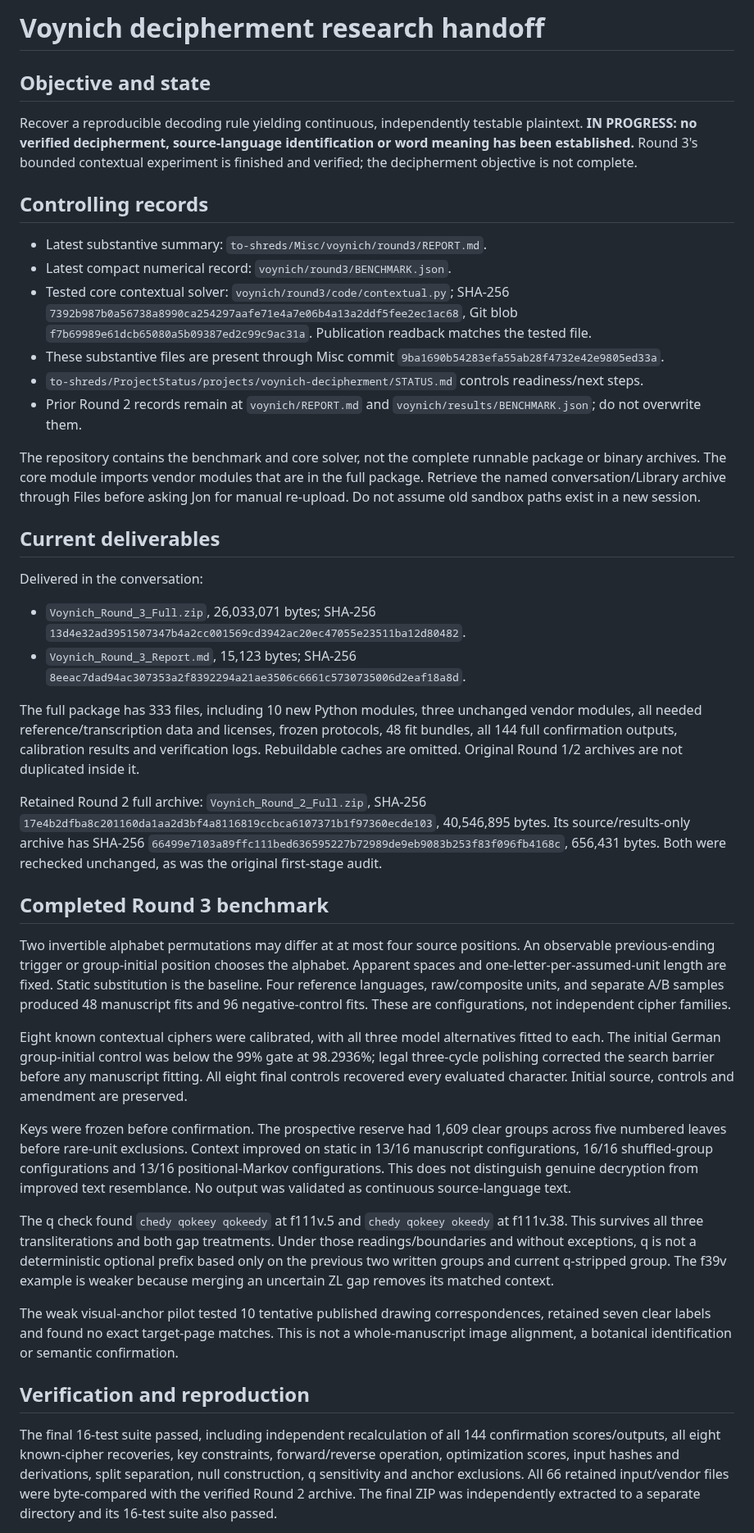
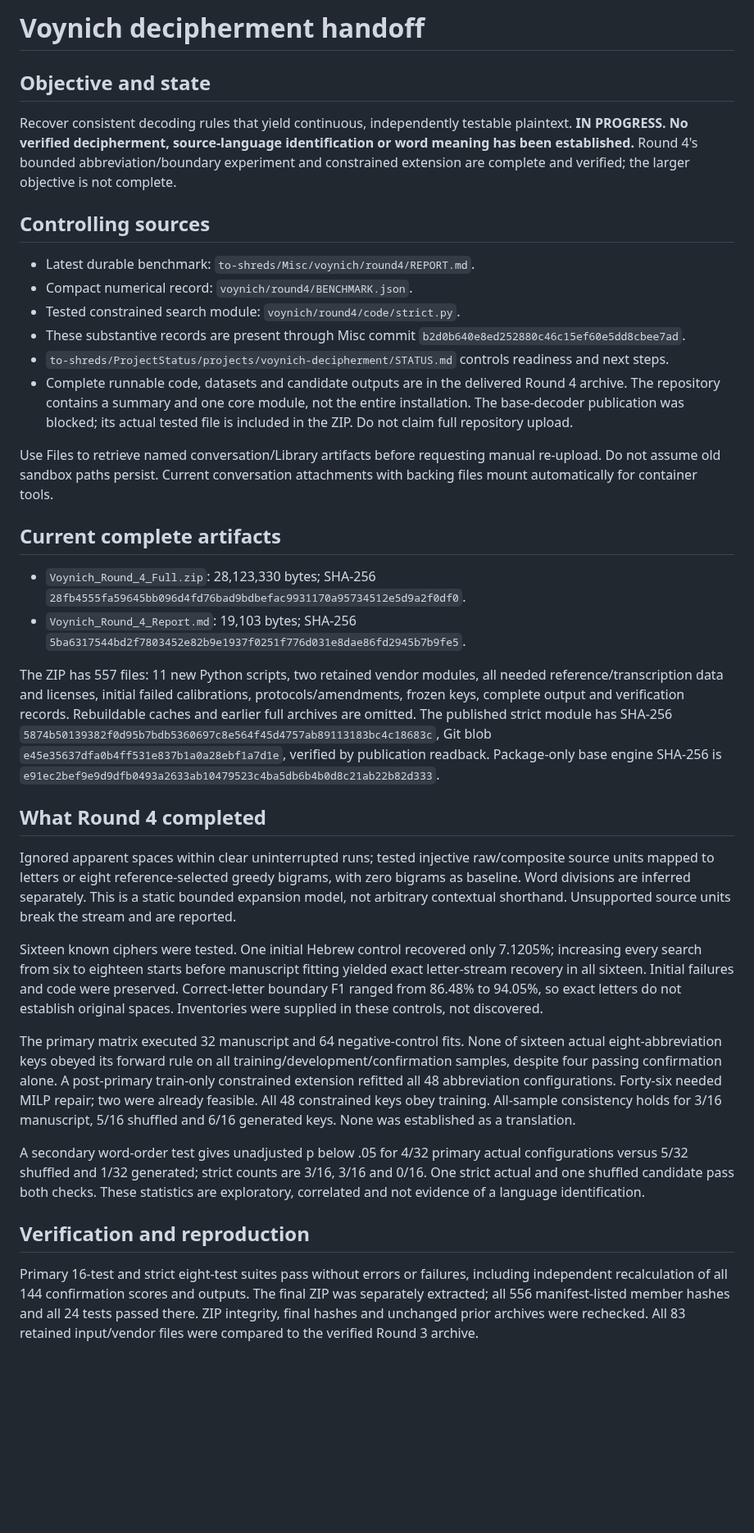
Before and after one commit to to-shreds/Misc, a Markdown page: voynich/HANDOFF.md, the part around one of its changes. Shown at 82% size. GitHub-like rendering; blank space fills up the shorter version.

Commit message:
Advance Voynich handoff to verified abbreviation and boundary benchmark

```diff
--- a/voynich/HANDOFF.md
+++ b/voynich/HANDOFF.md
@@ -1,44 +1,38 @@
-# Voynich decipherment research handoff
+# Voynich decipherment handoff
 
 ## Objective and state
 
-Recover a reproducible decoding rule yielding continuous, independently testable plaintext. **IN PROGRESS: no verified decipherment, source-language identification or word meaning has been established.** Round 3's bounded contextual experiment is finished and verified; the decipherment objective is not complete.
+Recover consistent decoding rules that yield continuous, independently testable plaintext. **IN PROGRESS. No verified decipherment, source-language identification or word meaning has been established.** Round 4's bounded abbreviation/boundary experiment and constrained extension are complete and verified; the larger objective is not complete.
 
-## Controlling records
+## Controlling sources
 
-- Latest substantive summary: `to-shreds/Misc/voynich/round3/REPORT.md`.
-- Latest compact numerical record: `voynich/round3/BENCHMARK.json`.
-- Tested core contextual solver: `voynich/round3/code/contextual.py`; SHA-256 `7392b987b0a56738a8990ca254297aafe71e4a7e06b4a13a2ddf5fee2ec1ac68`, Git blob `f7b69989e61dcb65080a5b09387ed2c99c9ac31a`. Publication readback matches the tested file.
-- These substantive files are present through Misc commit `9ba1690b54283efa55ab28f4732e42e9805ed33a`.
-- `to-shreds/ProjectStatus/projects/voynich-decipherment/STATUS.md` controls readiness/next steps.
-- Prior Round 2 records remain at `voynich/REPORT.md` and `voynich/results/BENCHMARK.json`; do not overwrite them.
+- Latest durable benchmark: `to-shreds/Misc/voynich/round4/REPORT.md`.
+- Compact numerical record: `voynich/round4/BENCHMARK.json`.
+- Tested constrained search module: `voynich/round4/code/strict.py`.
+- These substantive records are present through Misc commit `b2d0b640e8ed252880c46c15ef60e5dd8cbee7ad`.
+- `to-shreds/ProjectStatus/projects/voynich-decipherment/STATUS.md` controls readiness and next steps.
+- Complete runnable code, datasets and candidate outputs are in the delivered Round 4 archive. The repository contains a summary and one core module, not the entire installation. The base-decoder publication was blocked; its actual tested file is included in the ZIP. Do not claim full repository upload.
 
-The repository contains the benchmark and core solver, not the complete runnable package or binary archives. The core module imports vendor modules that are in the full package. Retrieve the named conversation/Library archive through Files before asking Jon for manual re-upload. Do not assume old sandbox paths exist in a new session.
+Use Files to retrieve named conversation/Library artifacts before requesting manual re-upload. Do not assume old sandbox paths persist. Current conversation attachments with backing files mount automatically for container tools.
 
-## Current deliverables
+## Current complete artifacts
 
-Delivered in the conversation:
+- `Voynich_Round_4_Full.zip`: 28,123,330 bytes; SHA-256 `28fb4555fa59645bb096d4fd76bad9bdbefac9931170a95734512e5d9a2f0df0`.
+- `Voynich_Round_4_Report.md`: 19,103 bytes; SHA-256 `5ba6317544bd2f7803452e82b9e1937f0251f776d031e8dae86fd2945b7b9fe5`.
 
-- `Voynich_Round_3_Full.zip`, 26,033,071 bytes; SHA-256 `13d4e32ad3951507347b4a2cc001569cd3942ac20ec47055e23511ba12d80482`.
-- `Voynich_Round_3_Report.md`, 15,123 bytes; SHA-256 `8eeac7dad94ac307353a2f8392294a21ae3506c6661c5730735006d2eaf18a8d`.
+The ZIP has 557 files: 11 new Python scripts, two retained vendor modules, all needed reference/transcription data and licenses, initial failed calibrations, protocols/amendments, frozen keys, complete output and verification records. Rebuildable caches and earlier full archives are omitted. The published strict module has SHA-256 `5874b50139382f0d95b7bdb5360697c8e564f45d4757ab89113183bc4c18683c`, Git blob `e45e35637dfa0b4ff531e837b1a0a28ebf1a7d1e`, verified by publication readback. Package-only base engine SHA-256 is `e91ec2bef9e9d9dfb0493a2633ab10479523c4ba5db6b4b0d8c21ab22b82d333`.
 
-The full package has 333 files, including 10 new Python modules, three unchanged vendor modules, all needed reference/transcription data and licenses, frozen protocols, 48 fit bundles, all 144 full confirmation outputs, calibration results and verification logs. Rebuildable caches are omitted. Original Round 1/2 archives are not duplicated inside it.
+## What Round 4 completed
 
-Retained Round 2 full archive: `Voynich_Round_2_Full.zip`, SHA-256 `17e4b2dfba8c201160da1aa2d3bf4a8116819ccbca6107371b1f97360ecde103`, 40,546,895 bytes. Its source/results-only archive has SHA-256 `66499e7103a89ffc111bed636595227b72989de9eb9083b253f83f096fb4168c`, 656,431 bytes. Both were rechecked unchanged, as was the original first-stage audit.
+Ignored apparent spaces within clear uninterrupted runs; tested injective raw/composite source units mapped to letters or eight reference-selected greedy bigrams, with zero bigrams as baseline. Word divisions are inferred separately. This is a static bounded expansion model, not arbitrary contextual shorthand. Unsupported source units break the stream and are reported.
 
-## Completed Round 3 benchmark
+Sixteen known ciphers were tested. One initial Hebrew control recovered only 7.1205%; increasing every search from six to eighteen starts before manuscript fitting yielded exact letter-stream recovery in all sixteen. Initial failures and code were preserved. Correct-letter boundary F1 ranged from 86.48% to 94.05%, so exact letters do not establish original spaces. Inventories were supplied in these controls, not discovered.
 
-Two invertible alphabet permutations may differ at at most four source positions. An observable previous-ending trigger or group-initial position chooses the alphabet. Apparent spaces and one-letter-per-assumed-unit length are fixed. Static substitution is the baseline. Four reference languages, raw/composite units, and separate A/B samples produced 48 manuscript fits and 96 negative-control fits. These are configurations, not independent cipher families.
+The primary matrix executed 32 manuscript and 64 negative-control fits. None of sixteen actual eight-abbreviation keys obeyed its forward rule on all training/development/confirmation samples, despite four passing confirmation alone. A post-primary train-only constrained extension refitted all 48 abbreviation configurations. Forty-six needed MILP repair; two were already feasible. All 48 constrained keys obey training. All-sample consistency holds for 3/16 manuscript, 5/16 shuffled and 6/16 generated keys. None was established as a translation.
 
-Eight known contextual ciphers were calibrated, with all three model alternatives fitted to each. The initial German group-initial control was below the 99% gate at 98.2936%; legal three-cycle polishing corrected the search barrier before any manuscript fitting. All eight final controls recovered every evaluated character. Initial source, controls and amendment are preserved.
-
-Keys were frozen before confirmation. The prospective reserve had 1,609 clear groups across five numbered leaves before rare-unit exclusions. Context improved on static in 13/16 manuscript configurations, 16/16 shuffled-group configurations and 13/16 positional-Markov configurations. This does not distinguish genuine decryption from improved text resemblance. No output was validated as continuous source-language text.
-
-The q check found `chedy qokeey qokeedy` at f111v.5 and `chedy qokeey okeedy` at f111v.38. This survives all three transliterations and both gap treatments. Under those readings/boundaries and without exceptions, q is not a deterministic optional prefix based only on the previous two written groups and current q-stripped group. The f39v example is weaker because merging an uncertain ZL gap removes its matched context.
-
-The weak visual-anchor pilot tested 10 tentative published drawing correspondences, retained seven clear labels and found no exact target-page matches. This is not a whole-manuscript image alignment, a botanical identification or semantic confirmation.
+A secondary word-order test gives unadjusted p below .05 for 4/32 primary actual configurations versus 5/32 shuffled and 1/32 generated; strict counts are 3/16, 3/16 and 0/16. One strict actual and one shuffled candidate pass both checks. These statistics are exploratory, correlated and not evidence of a language identification.
 
 ## Verification and reproduction
 
-The final 16-test suite passed, including independent recalculation of all 144 confirmation scores/outputs, all eight known-cipher recoveries, key constraints, forward/reverse operation, optimization scores, input hashes and derivations, split separation, null construction, q sensitivity and anchor exclusions. All 66 retained input/vendor files were byte-compared with the verified Round 2 archive. The final ZIP was independently extracted to a separate directory and its 16-test suite also passed.
+Primary 16-test and strict eight-test suites pass without errors or failures, including independent recalculation of all 144 confirmation scores and outputs. The final ZIP was separately extracted; all 556 manifest-listed member hashes and all 24 tests passed there. ZIP integrity, final hashes and unchanged prior archives were rechecked. All 83 retained input/vendor files were compared to the verified Round 3 archive.
 
```
Also changed, not shown: other parts of voynich/HANDOFF.md (+10 -6 lines).
